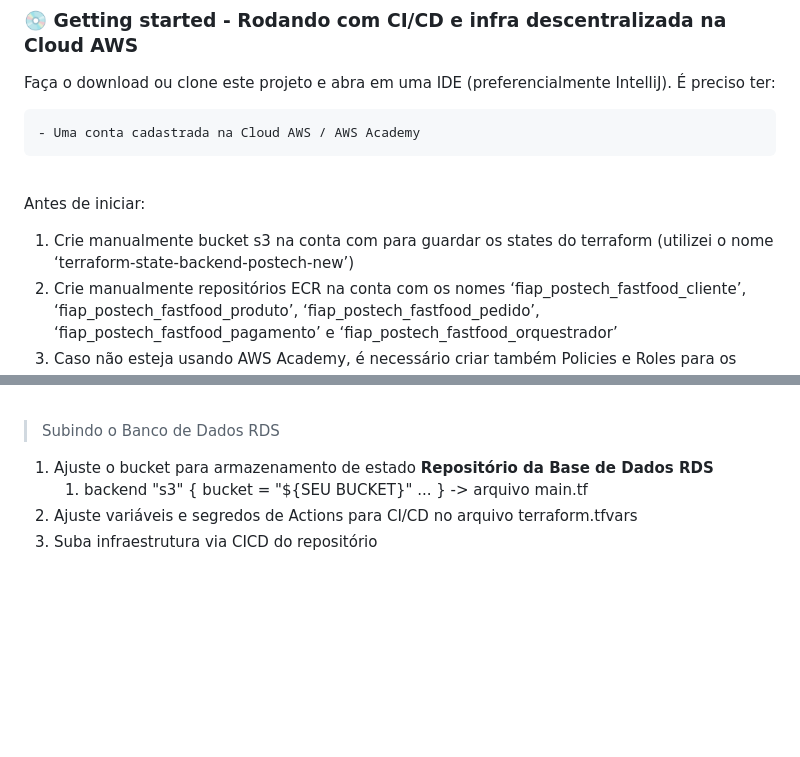
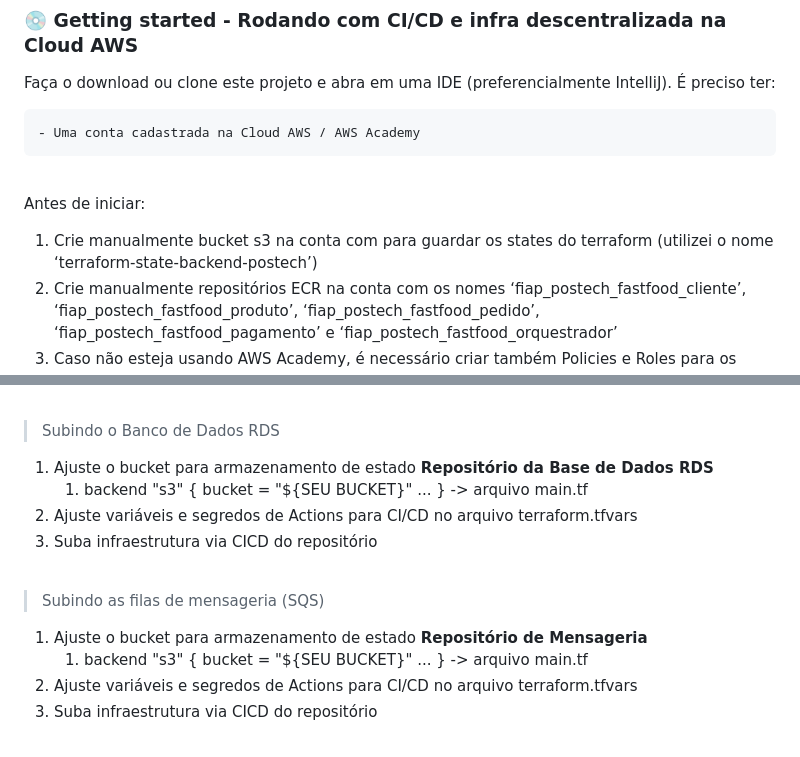
Before and after one commit to GHBAlbuquerque/fiap-postech-fastfood-orquestrador, a Markdown page: README.md, 2 parts joined by grey strips. Rendered like a GitHub page; blank space fills up the shorter version.

Commit message:
feature: ajustes readme

```diff
--- a/README.md
+++ b/README.md
@@ -84,7 +84,7 @@ Faça o download ou clone este projeto e abra em uma IDE (preferencialmente Inte
 <br/>
 
 Antes de iniciar:
-1. Crie manualmente bucket s3 na conta com para guardar os states do terraform (utilizei o nome ‘terraform-state-backend-postech-new’)
+1. Crie manualmente bucket s3 na conta com para guardar os states do terraform (utilizei o nome ‘terraform-state-backend-postech’)
 2. Crie manualmente repositórios ECR na conta com os nomes ‘fiap_postech_fastfood_cliente’, ‘fiap_postech_fastfood_produto’, ‘fiap_postech_fastfood_pedido’, ‘fiap_postech_fastfood_pagamento’ e ‘fiap_postech_fastfood_orquestrador’
 3. Caso não esteja usando AWS Academy, é necessário criar também Policies e Roles para os serviços. Esta etapa não foi feita na entrega da Pós e foram usadas as Roles padrão do laboratório.
 
@@ -116,6 +116,14 @@ Passo-a-passo:
 
 > Subindo o Banco de Dados RDS
 1. Ajuste o bucket para armazenamento de estado **Repositório da Base de Dados RDS**
+    1.   backend "s3" { bucket  = "${SEU BUCKET}" ... } -> arquivo main.tf
+2. Ajuste variáveis e segredos de Actions para CI/CD no arquivo terraform.tfvars
+3. Suba infraestrutura via CICD do repositório
+
+<br/>
+
+> Subindo as filas de mensageria (SQS)
+1. Ajuste o bucket para armazenamento de estado **Repositório de Mensageria**
     1.   backend "s3" { bucket  = "${SEU BUCKET}" ... } -> arquivo main.tf
 2. Ajuste variáveis e segredos de Actions para CI/CD no arquivo terraform.tfvars
 3. Suba infraestrutura via CICD do repositório
```
